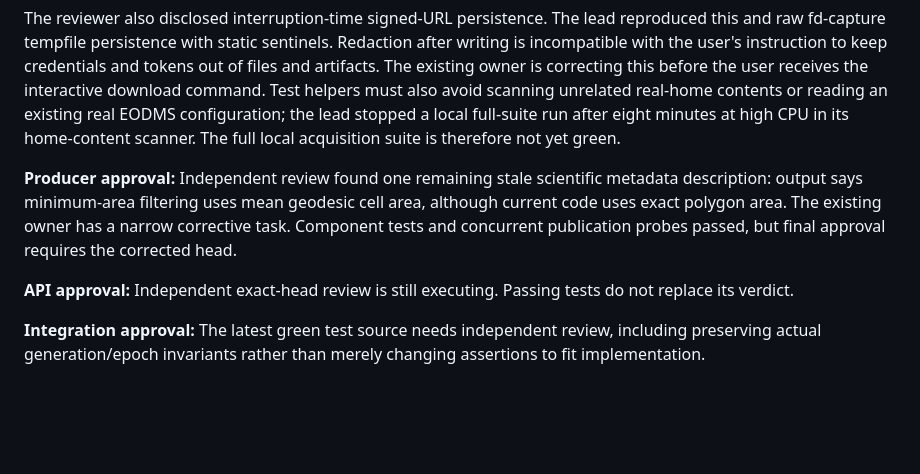
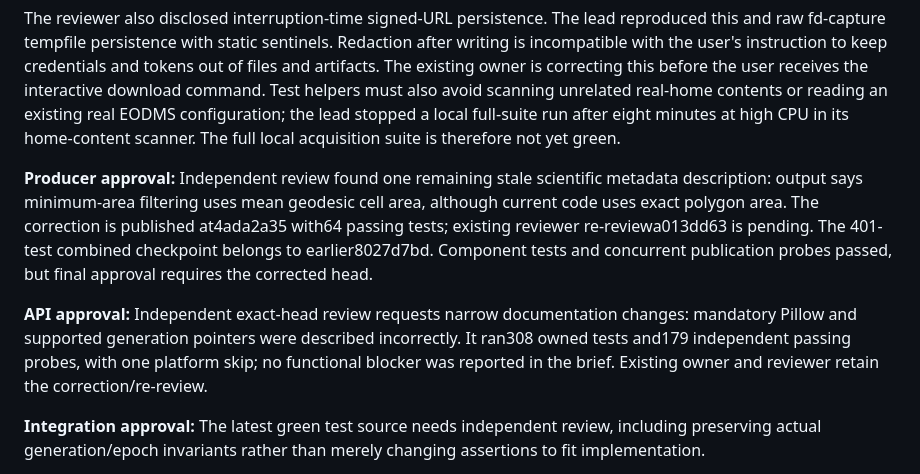
Before and after one commit to 758gianni/mission-accepted-2026, a Markdown page: docs/STATUS-2026-10-03.md, the part around one of its changes. Rendered like a GitHub page; blank space fills up the shorter version.

```diff
--- a/docs/STATUS-2026-10-03.md
+++ b/docs/STATUS-2026-10-03.md
@@ -23,9 +23,9 @@ This is still short of the hackathon goal. No actual RADARSAT-2 product bytes ar
 
 The reviewer also disclosed interruption-time signed-URL persistence. The lead reproduced this and raw fd-capture tempfile persistence with static sentinels. Redaction after writing is incompatible with the user's instruction to keep credentials and tokens out of files and artifacts. The existing owner is correcting this before the user receives the interactive download command. Test helpers must also avoid scanning unrelated real-home contents or reading an existing real EODMS configuration; the lead stopped a local full-suite run after eight minutes at high CPU in its home-content scanner. The full local acquisition suite is therefore not yet green.
 
-**Producer approval:** Independent review found one remaining stale scientific metadata description: output says minimum-area filtering uses mean geodesic cell area, although current code uses exact polygon area. The existing owner has a narrow corrective task. Component tests and concurrent publication probes passed, but final approval requires the corrected head.
+**Producer approval:** Independent review found one remaining stale scientific metadata description: output says minimum-area filtering uses mean geodesic cell area, although current code uses exact polygon area. The correction is published at4ada2a35 with64 passing tests; existing reviewer re-reviewa013dd63 is pending. The 401-test combined checkpoint belongs to earlier8027d7bd. Component tests and concurrent publication probes passed, but final approval requires the corrected head.
 
-**API approval:** Independent exact-head review is still executing. Passing tests do not replace its verdict.
+**API approval:** Independent exact-head review requests narrow documentation changes: mandatory Pillow and supported generation pointers were described incorrectly. It ran308 owned tests and179 independent passing probes, with one platform skip; no functional blocker was reported in the brief. Existing owner and reviewer retain the correction/re-review.
 
 **Integration approval:** The latest green test source needs independent review, including preserving actual generation/epoch invariants rather than merely changing assertions to fit implementation.
 
```
Also changed, not shown: other parts of docs/STATUS-2026-10-03.md (+1 -1 lines), docs/PROGRESS.md (+5 -1 lines), docs/TAKEOVER.md (+14 -8 lines).
